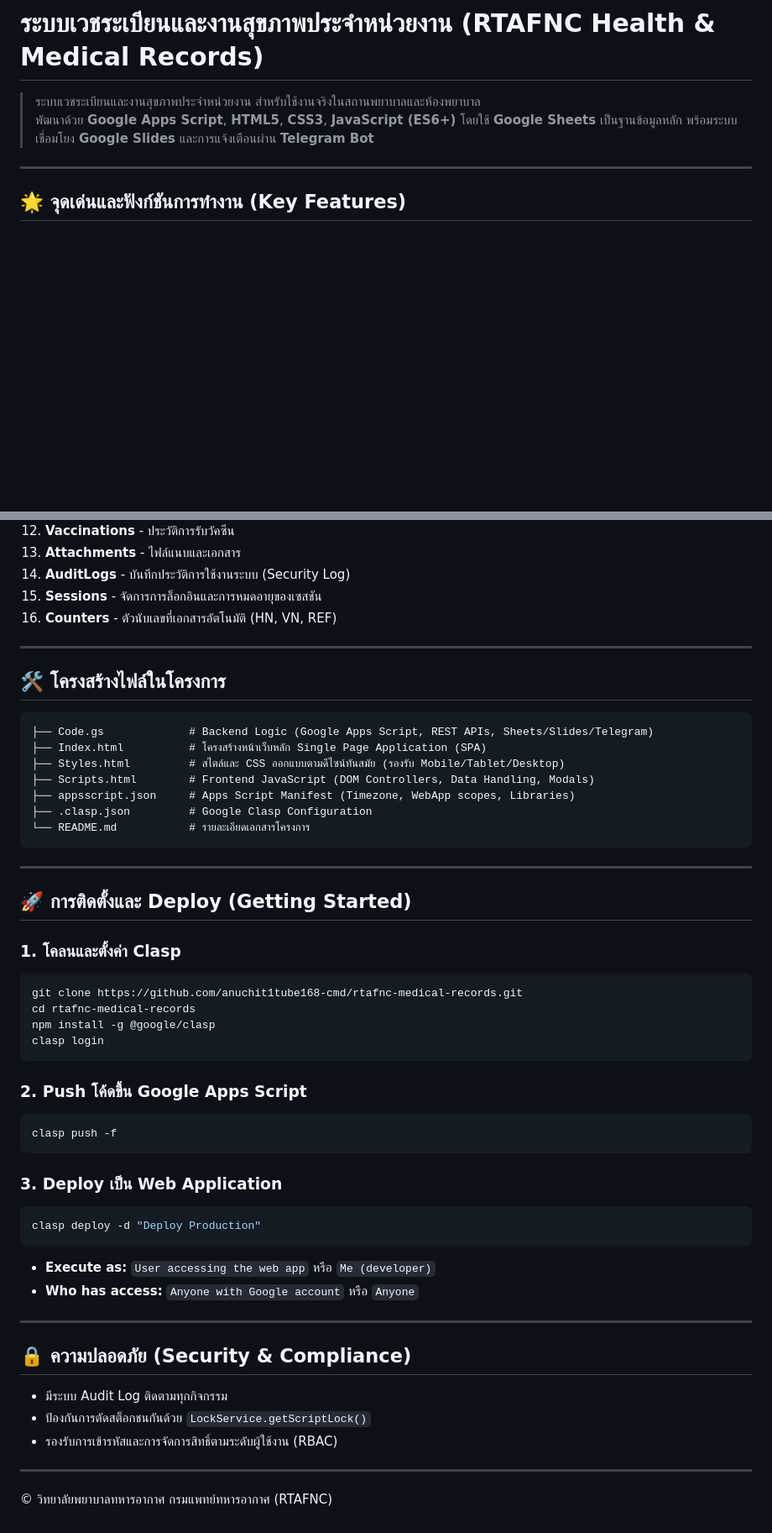
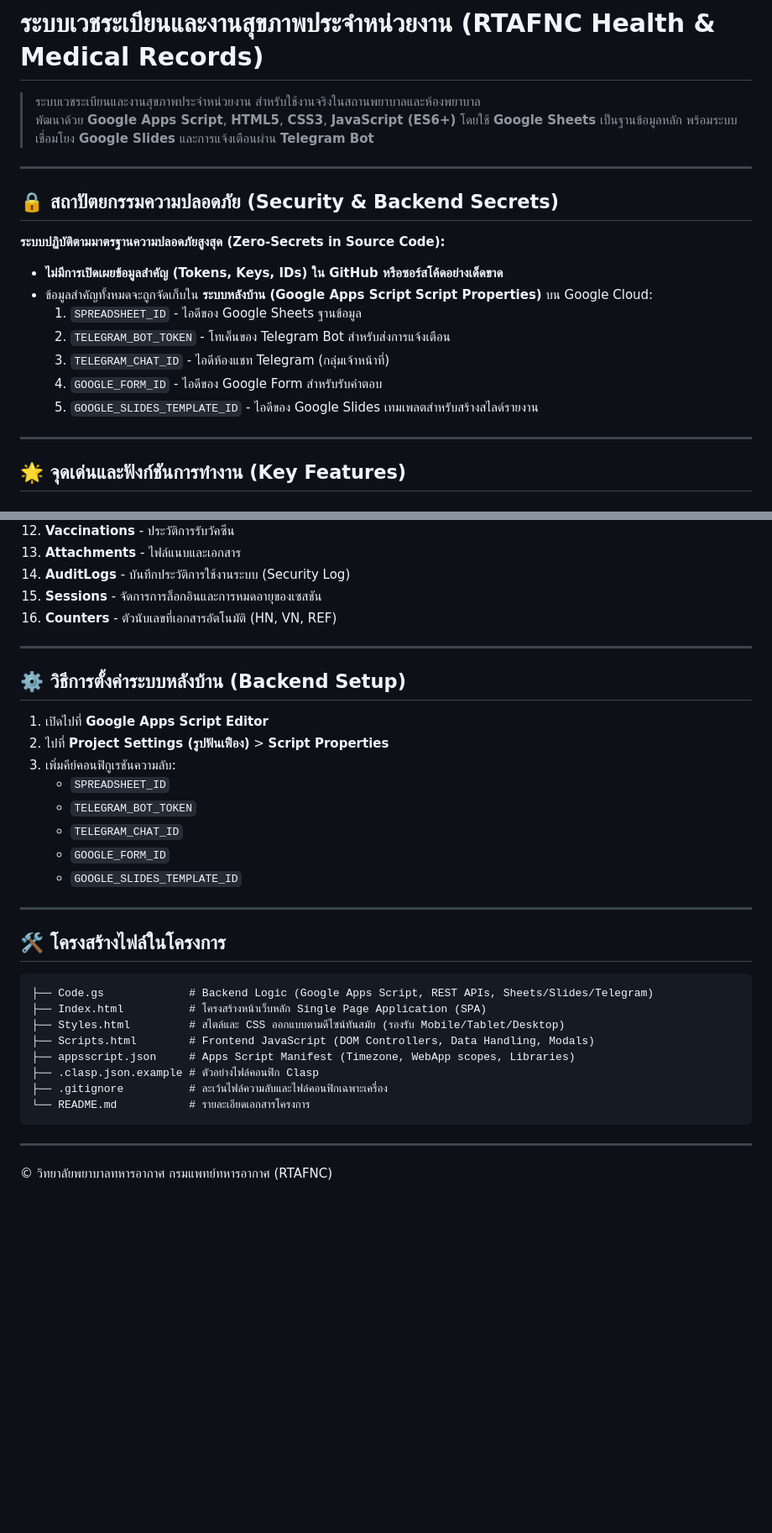
Before and after one commit to anuchit1tube168-cmd/rtafnc-medical-records, a Markdown page: README.md, 2 parts joined by grey strips. Shown at 84% size. Rendered like a GitHub page; blank space fills up the shorter version.

Commit message:
docs: เพิ่มคู่มือสถาปัตยกรรมความปลอดภัยและการตั้งค่าระบบหลังบ้าน (Script Properties)

````diff
--- a/README.md
+++ b/README.md
@@ -1,6 +1,18 @@
 # ระบบเวชระเบียนและงานสุขภาพประจำหน่วยงาน (RTAFNC Health & Medical Records)
 > ระบบเวชระเบียนและงานสุขภาพประจำหน่วยงาน สำหรับใช้งานจริงในสถานพยาบาลและห้องพยาบาล
 > พัฒนาด้วย **Google Apps Script**, **HTML5**, **CSS3**, **JavaScript (ES6+)** โดยใช้ **Google Sheets** เป็นฐานข้อมูลหลัก พร้อมระบบเชื่อมโยง **Google Slides** และการแจ้งเตือนผ่าน **Telegram Bot**
+
+---
+
+## 🔒 สถาปัตยกรรมความปลอดภัย (Security & Backend Secrets)
+**ระบบปฏิบัติตามมาตรฐานความปลอดภัยสูงสุด (Zero-Secrets in Source Code):**
+* **ไม่มีการเปิดเผยข้อมูลสำคัญ (Tokens, Keys, IDs) ใน GitHub หรือซอร์สโค้ดอย่างเด็ดขาด**
+* ข้อมูลสำคัญทั้งหมดจะถูกจัดเก็บใน **ระบบหลังบ้าน (Google Apps Script Script Properties)** บน Google Cloud:
+  1. `SPREADSHEET_ID` - ไอดีของ Google Sheets ฐานข้อมูล
+  2. `TELEGRAM_BOT_TOKEN` - โทเค็นของ Telegram Bot สำหรับส่งการแจ้งเตือน
+  3. `TELEGRAM_CHAT_ID` - ไอดีห้องแชท Telegram (กลุ่มเจ้าหน้าที่)
+  4. `GOOGLE_FORM_ID` - ไอดีของ Google Form สำหรับรับคำตอบ
+  5. `GOOGLE_SLIDES_TEMPLATE_ID` - ไอดีของ Google Slides เทมเพลตสำหรับสร้างสไลด์รายงาน
 
 ---
 
@@ -64,6 +76,19 @@
 
 ---
 
+## ⚙️ วิธีการตั้งค่าระบบหลังบ้าน (Backend Setup)
+
+1. เปิดไปที่ **Google Apps Script Editor**
+2. ไปที่ **Project Settings (รูปฟันเฟือง)** > **Script Properties**
+3. เพิ่มคีย์คอนฟิกูเรชันความลับ:
+   - `SPREADSHEET_ID`
+   - `TELEGRAM_BOT_TOKEN`
+   - `TELEGRAM_CHAT_ID`
+   - `GOOGLE_FORM_ID`
+   - `GOOGLE_SLIDES_TEMPLATE_ID`
+
+---
+
 ## 🛠️ โครงสร้างไฟล์ในโครงการ
 
 ```text
@@ -72,40 +97,10 @@
 ├── Styles.html         # สไตล์และ CSS ออกแบบตามดีไซน์ทันสมัย (รองรับ Mobile/Tablet/Desktop)
 ├── Scripts.html        # Frontend JavaScript (DOM Controllers, Data Handling, Modals)
 ├── appsscript.json     # Apps Script Manifest (Timezone, WebApp scopes, Libraries)
-├── .clasp.json         # Google Clasp Configuration
+├── .clasp.json.example # ตัวอย่างไฟล์คอนฟิก Clasp
+├── .gitignore          # ละเว้นไฟล์ความลับและไฟล์คอนฟิกเฉพาะเครื่อง
 └── README.md           # รายละเอียดเอกสารโครงการ
 ```
 
 ---
-
-## 🚀 การติดตั้งและ Deploy (Getting Started)
-
-### 1. โคลนและตั้งค่า Clasp
-```bash
-git clone https://github.com/anuchit1tube168-cmd/rtafnc-medical-records.git
-cd rtafnc-medical-records
-npm install -g @google/clasp
-clasp login
-```
-
-### 2. Push โค้ดขึ้น Google Apps Script
-```bash
-clasp push -f
-```
-
-### 3. Deploy เป็น Web Application
-```bash
-clasp deploy -d "Deploy Production"
-```
-* **Execute as:** `User accessing the web app` หรือ `Me (developer)`
-* **Who has access:** `Anyone with Google account` หรือ `Anyone`
-
----
-
-## 🔒 ความปลอดภัย (Security & Compliance)
-- มีระบบ Audit Log ติดตามทุกกิจกรรม
-- ป้องกันการตัดสต็อกชนกันด้วย `LockService.getScriptLock()`
-- รองรับการเข้ารหัสและการจัดการสิทธิ์ตามระดับผู้ใช้งาน (RBAC)
-
----
 © วิทยาลัยพยาบาลทหารอากาศ กรมแพทย์ทหารอากาศ (RTAFNC)
````
